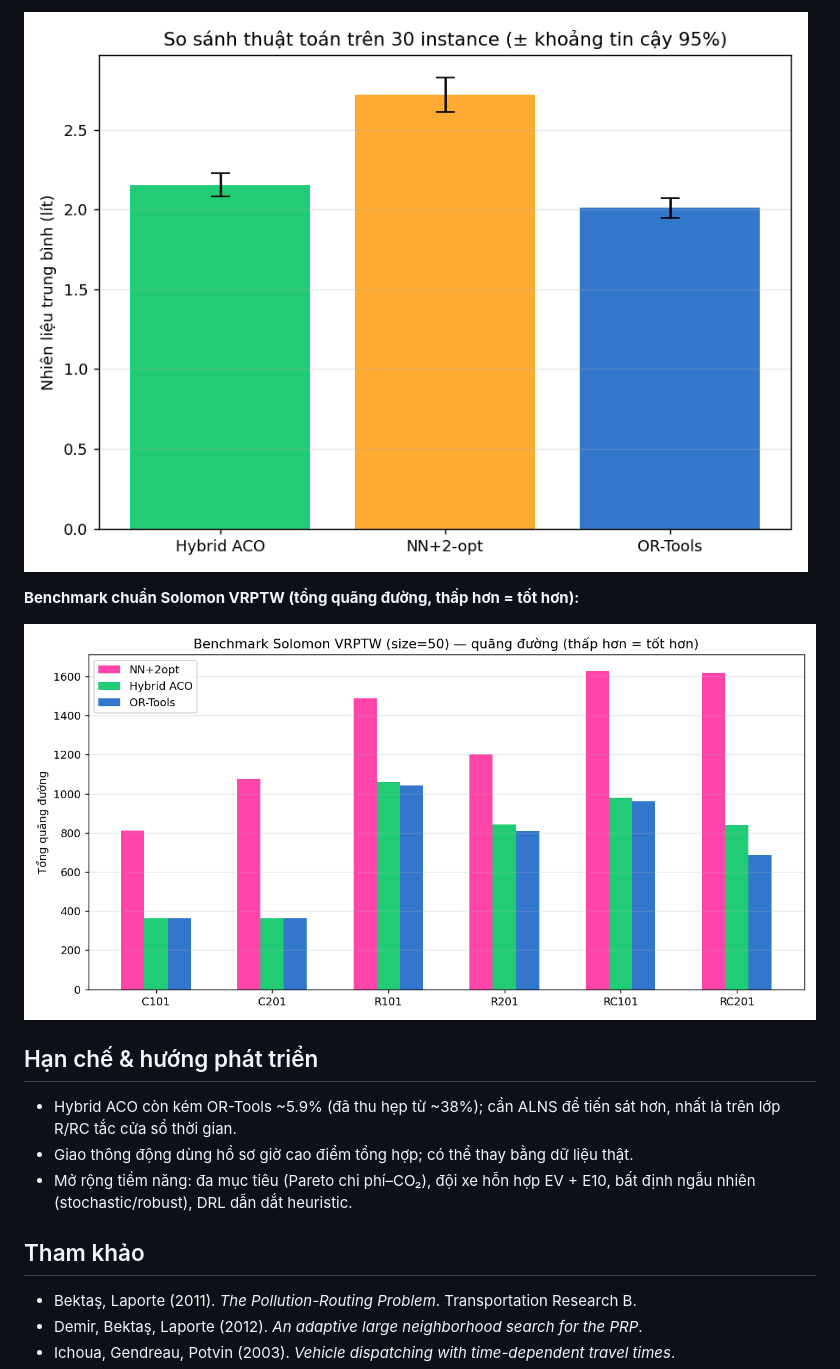
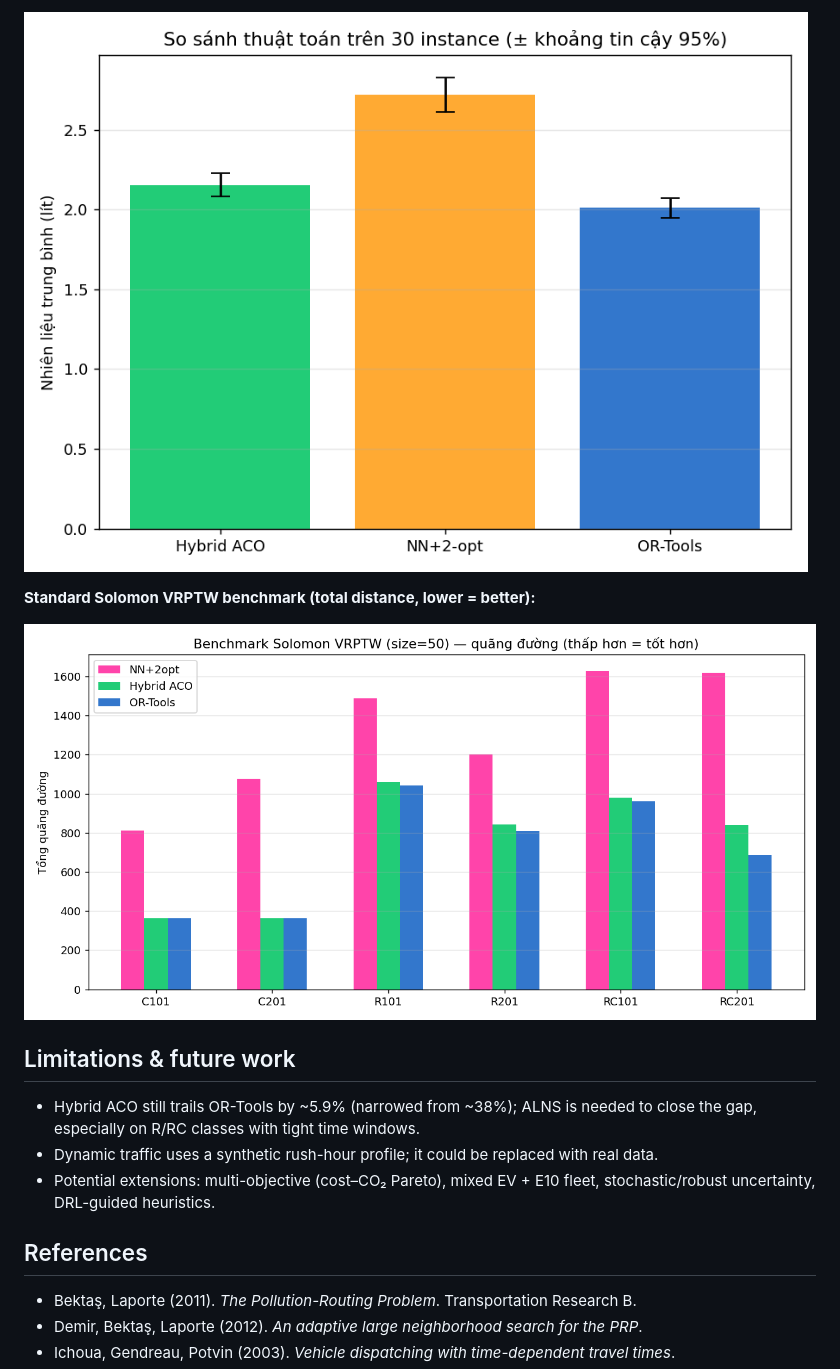
Before and after one commit to ptuan21/CVRPTW_problem, a Markdown page: README.md, the part around one of its changes. Drawn GitHub-style.

```diff
--- a/README.md
+++ b/README.md
@@ -131,3 +136,3 @@ có ý nghĩa, kém OR-Tools ~7%:
 
-**Benchmark chuẩn Solomon VRPTW (tổng quãng đường, thấp hơn = tốt hơn):**
+**Standard Solomon VRPTW benchmark (total distance, lower = better):**
 
@@ -135,12 +140,12 @@ có ý nghĩa, kém OR-Tools ~7%:
 
-## Hạn chế & hướng phát triển
-- Hybrid ACO còn kém OR-Tools ~5.9% (đã thu hẹp từ ~38%); cần ALNS để tiến sát hơn,
-  nhất là trên lớp R/RC tắc cửa sổ thời gian.
-- Giao thông động dùng hồ sơ giờ cao điểm tổng hợp; có thể thay bằng dữ liệu thật.
-- Mở rộng tiềm năng: đa mục tiêu (Pareto chi phí–CO₂), đội xe hỗn hợp EV + E10,
-  bất định ngẫu nhiên (stochastic/robust), DRL dẫn dắt heuristic.
+## Limitations & future work
+- Hybrid ACO still trails OR-Tools by ~5.9% (narrowed from ~38%); ALNS is needed to
+  close the gap, especially on R/RC classes with tight time windows.
+- Dynamic traffic uses a synthetic rush-hour profile; it could be replaced with real data.
+- Potential extensions: multi-objective (cost–CO₂ Pareto), mixed EV + E10 fleet,
+  stochastic/robust uncertainty, DRL-guided heuristics.
 
-## Tham khảo
+## References
 - Bektaş, Laporte (2011). *The Pollution-Routing Problem*. Transportation Research B.
 - Demir, Bektaş, Laporte (2012). *An adaptive large neighborhood search for the PRP*.
 - Ichoua, Gendreau, Potvin (2003). *Vehicle dispatching with time-dependent travel times*.
```
Also changed, not shown: other parts of README.md (+90 -85 lines).
